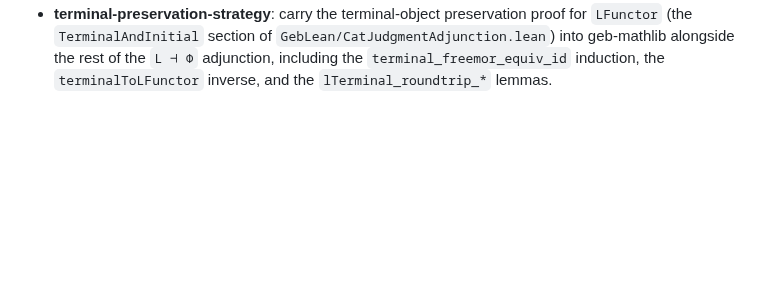
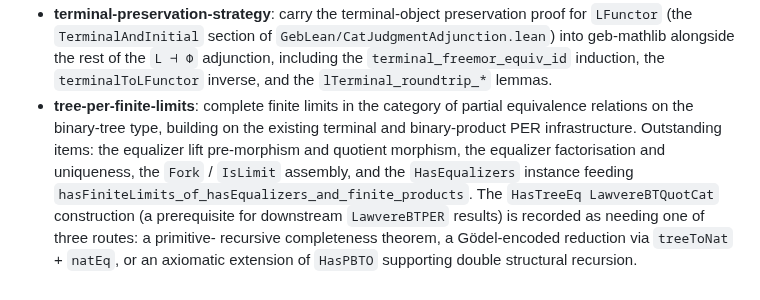
Before and after one commit to anoma/geb, a Markdown page: geb-lean/TODO.md, the part around the change. GitHub-like rendering; blank space fills up the shorter version.

Commit message:
doc(triage): tree-per-limits classified as live-deferred-to-geb-mathlib

```diff
--- a/geb-lean/TODO.md
+++ b/geb-lean/TODO.md
@@ -411,3 +411,17 @@ present repository.** Listed here so the work is not lost.
   including the `terminal_freemor_equiv_id` induction, the
   `terminalToLFunctor` inverse, and the
   `lTerminal_roundtrip_*` lemmas.
+- **tree-per-finite-limits**: complete finite limits in the
+  category of partial equivalence relations on the binary-tree
+  type, building on the existing terminal and binary-product
+  PER infrastructure. Outstanding items: the equalizer lift
+  pre-morphism and quotient morphism, the equalizer
+  factorisation and uniqueness, the `Fork` / `IsLimit`
+  assembly, and the `HasEqualizers` instance feeding
+  `hasFiniteLimits_of_hasEqualizers_and_finite_products`.
+  The `HasTreeEq LawvereBTQuotCat` construction (a
+  prerequisite for downstream `LawvereBTPER` results) is
+  recorded as needing one of three routes: a primitive-
+  recursive completeness theorem, a Gödel-encoded reduction
+  via `treeToNat` + `natEq`, or an axiomatic extension of
+  `HasPBTO` supporting double structural recursion.
```
Also changed, not shown: 1 other file.
